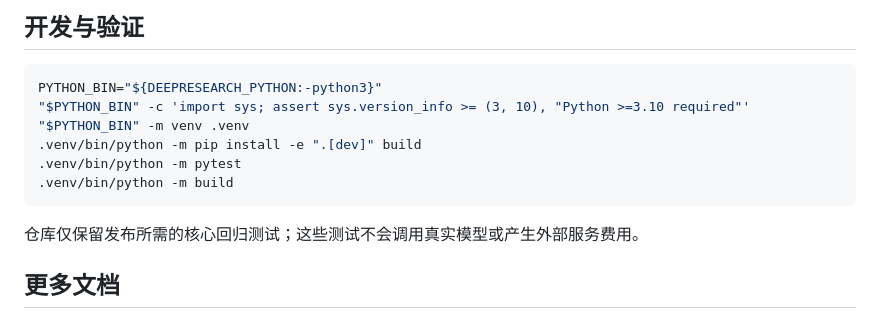
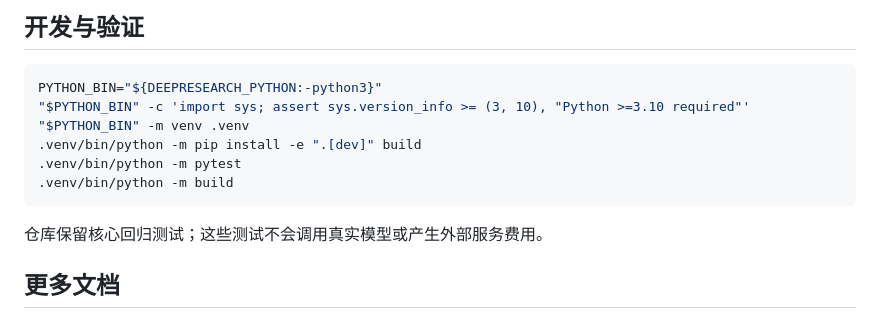
Before and after one commit to David-art-beep/Deepresearch-cli, a Markdown page: README.md, the part around the change. GitHub-like rendering.

````diff
--- a/README.md
+++ b/README.md
@@ -317,7 +317,7 @@ PYTHON_BIN="${DEEPRESEARCH_PYTHON:-python3}"
 .venv/bin/python -m build
 ```
 
-仓库仅保留发布所需的核心回归测试；这些测试不会调用真实模型或产生外部服务费用。
+仓库保留核心回归测试；这些测试不会调用真实模型或产生外部服务费用。
 
 ## 更多文档
 
````
